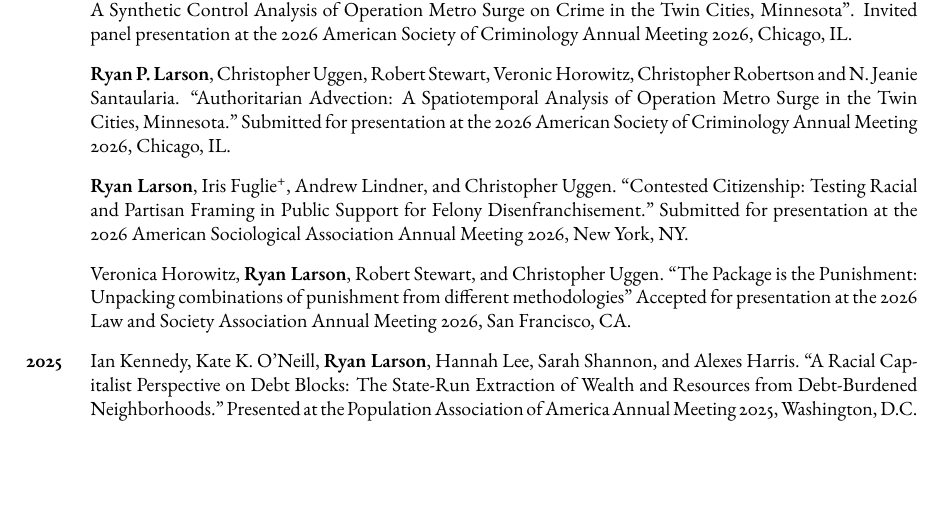
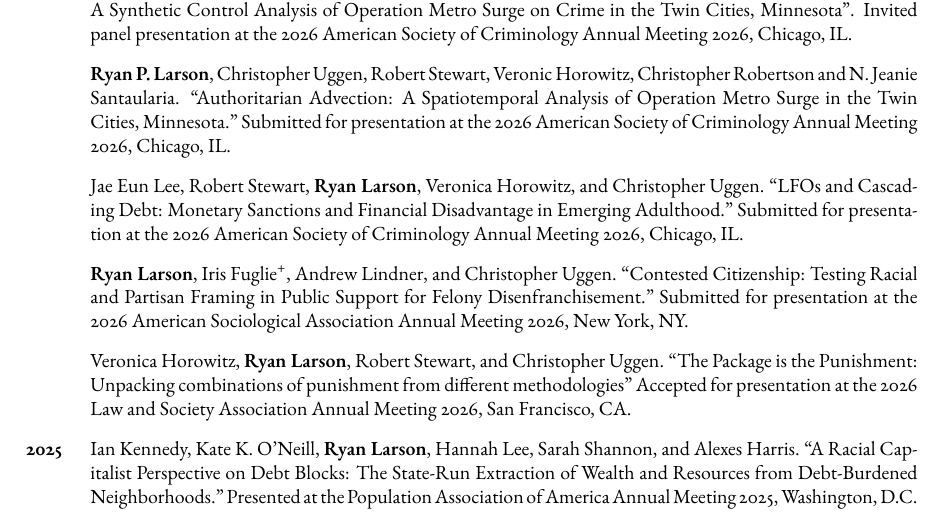
Before and after one commit to ryanplarson/personal_site, a LaTeX CV (CV/larson_CV.tex): part of page 6 of 13, cut so that both start at the same text, the shorter picture padded with empty space. Compiled offline with pdfLaTeX.

Commit message:
ASC 26 update

```diff
--- a/CV/larson_CV.tex
+++ b/CV/larson_CV.tex
@@ -379,6 +379,8 @@ Crime, Punishment, and Stratification, Quantitative Methodology and Statistics,
 
 \item \textbf{Ryan P. Larson}, Christopher Uggen, Robert Stewart, Veronic Horowitz, Christopher Robertson and N. Jeanie Santaularia. ``Authoritarian Advection: A Spatiotemporal Analysis of Operation Metro Surge in the Twin Cities, Minnesota." Submitted for presentation at the 2026 American Society of Criminology Annual Meeting 2026, Chicago, IL.
 
+\item Jae Eun Lee, Robert Stewart, \textbf{Ryan Larson}, Veronica Horowitz, and Christopher Uggen. ``LFOs and Cascading Debt: Monetary Sanctions and Financial Disadvantage in Emerging Adulthood." Submitted for presentation at the 2026 American Society of Criminology Annual Meeting 2026, Chicago, IL.
+
 \item \textbf{Ryan Larson}, Iris Fuglie\textsuperscript{+}, Andrew Lindner, and Christopher Uggen. ``Contested Citizenship: Testing Racial and Partisan Framing in Public Support for Felony Disenfranchisement." Submitted for presentation at the 2026 American Sociological Association Annual Meeting 2026, New York, NY.
 
 \item Veronica Horowitz, \textbf{Ryan Larson}, Robert Stewart, and Christopher Uggen. ``The Package is the Punishment: Unpacking combinations of punishment from different methodologies" Accepted for presentation at the 2026 Law and Society Association Annual Meeting 2026, San Francisco, CA.
```
Also changed, not shown: CV/larson_CV.pdf.
